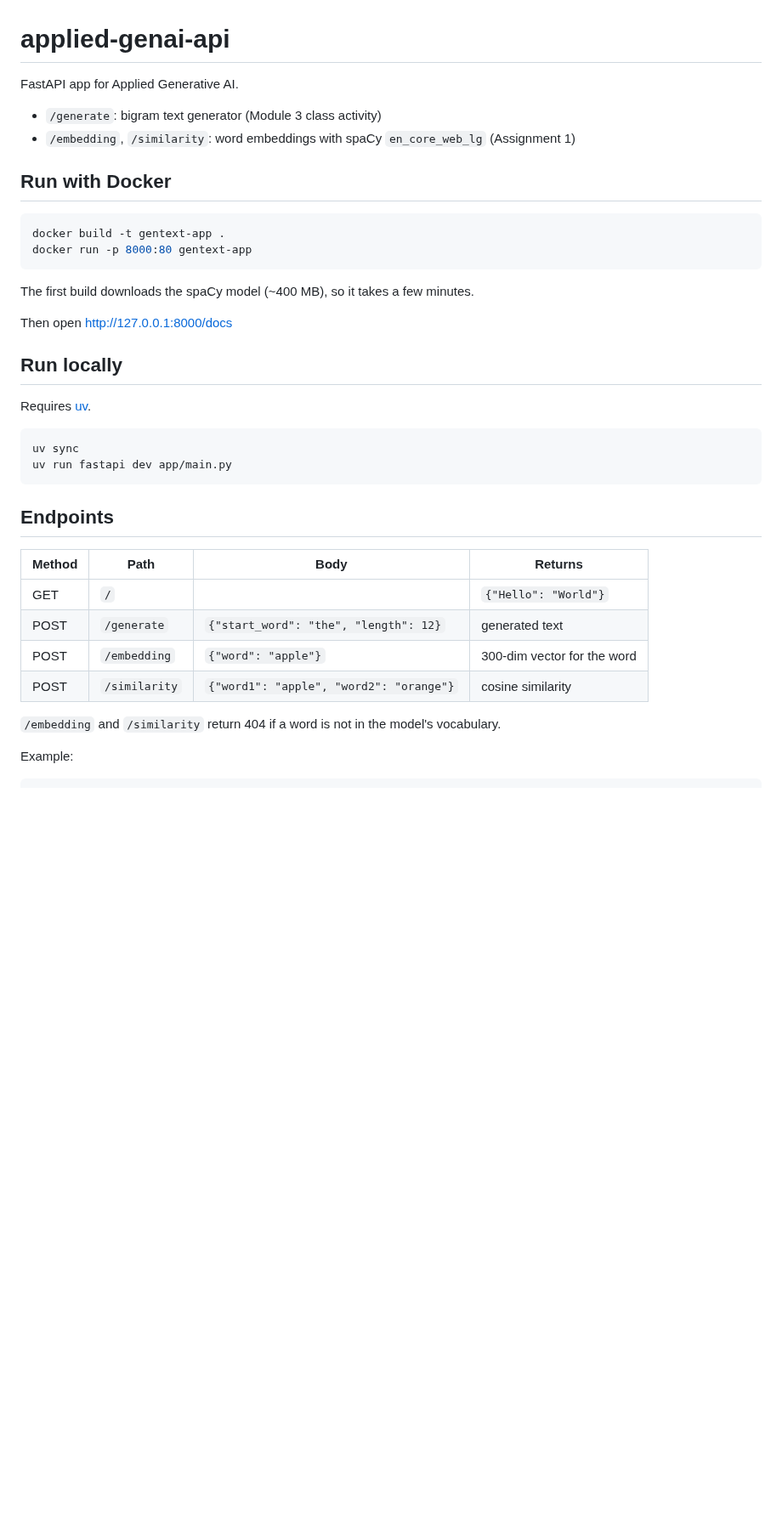
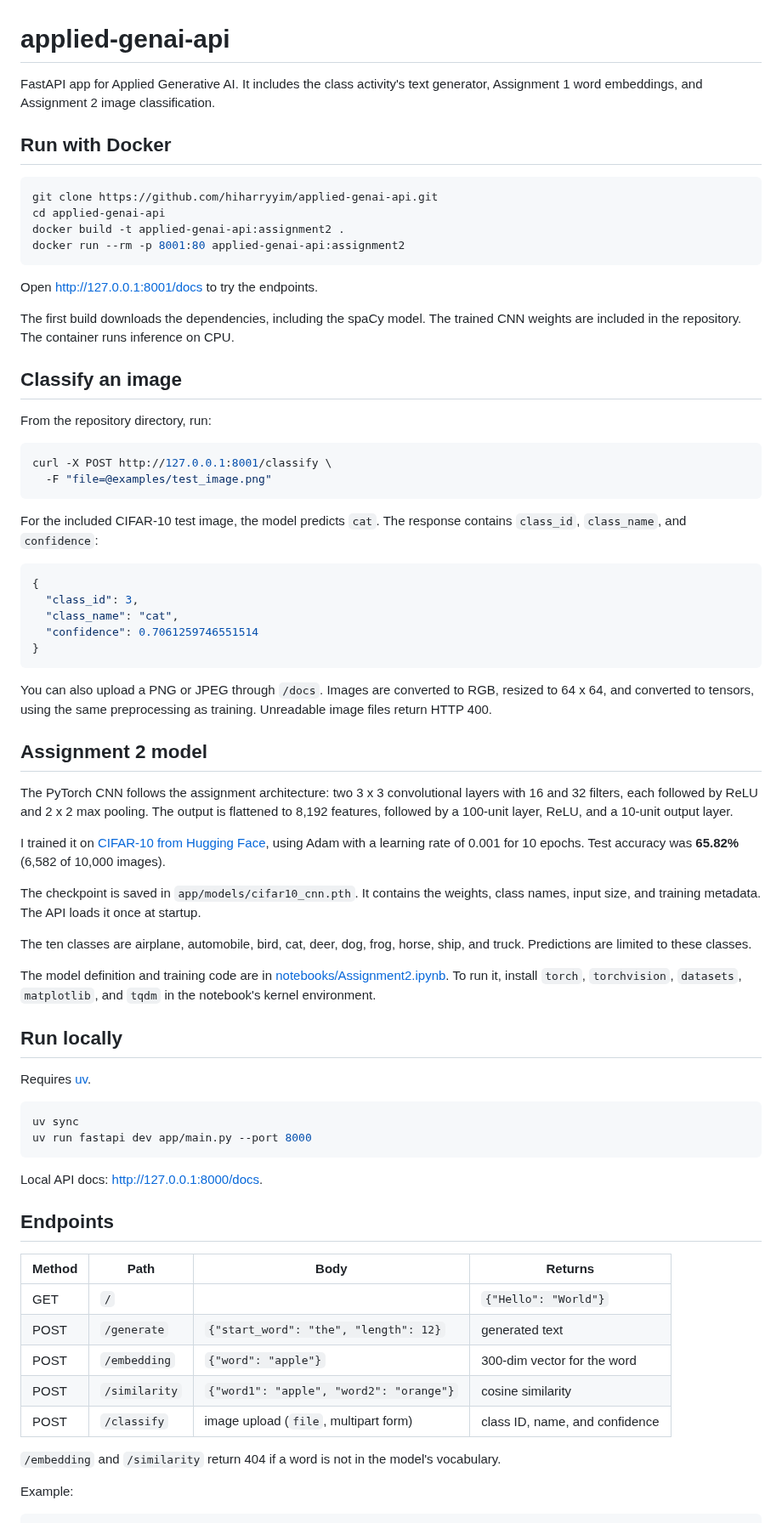
Before and after one commit to hiharryyim/applied-genai-api, a Markdown page: README.md, the part around the change. Shown at 85% size. Drawn GitHub-style; blank space fills up the shorter version.

Commit message:
Add Assignment 2 CNN classifier and Docker deployment

````diff
--- a/README.md
+++ b/README.md
@@ -1,20 +1,52 @@
 # applied-genai-api
 
-FastAPI app for Applied Generative AI.
-
-- `/generate`: bigram text generator (Module 3 class activity)
-- `/embedding`, `/similarity`: word embeddings with spaCy `en_core_web_lg` (Assignment 1)
+FastAPI app for Applied Generative AI. It includes the class activity's text generator, Assignment 1 word embeddings, and Assignment 2 image classification.
 
 ## Run with Docker
 
 ```bash
-docker build -t gentext-app .
-docker run -p 8000:80 gentext-app
+git clone https://github.com/hiharryyim/applied-genai-api.git
+cd applied-genai-api
+docker build -t applied-genai-api:assignment2 .
+docker run --rm -p 8001:80 applied-genai-api:assignment2
 ```
 
-The first build downloads the spaCy model (~400 MB), so it takes a few minutes.
+Open [http://127.0.0.1:8001/docs](http://127.0.0.1:8001/docs) to try the endpoints.
 
-Then open http://127.0.0.1:8000/docs
+The first build downloads the dependencies, including the spaCy model. The trained CNN weights are included in the repository. The container runs inference on CPU.
+
+## Classify an image
+
+From the repository directory, run:
+
+```bash
+curl -X POST http://127.0.0.1:8001/classify \
+  -F "file=@examples/test_image.png"
+```
+
+For the included CIFAR-10 test image, the model predicts `cat`. The response contains `class_id`, `class_name`, and `confidence`:
+
+```json
+{
+  "class_id": 3,
+  "class_name": "cat",
+  "confidence": 0.7061259746551514
+}
+```
+
+You can also upload a PNG or JPEG through `/docs`. Images are converted to RGB, resized to 64 x 64, and converted to tensors, using the same preprocessing as training. Unreadable image files return HTTP 400.
+
+## Assignment 2 model
+
+The PyTorch CNN follows the assignment architecture: two 3 x 3 convolutional layers with 16 and 32 filters, each followed by ReLU and 2 x 2 max pooling. The output is flattened to 8,192 features, followed by a 100-unit layer, ReLU, and a 10-unit output layer.
+
+I trained it on [CIFAR-10 from Hugging Face](https://huggingface.co/datasets/uoft-cs/cifar10), using Adam with a learning rate of 0.001 for 10 epochs. Test accuracy was **65.82%** (6,582 of 10,000 images).
+
+The checkpoint is saved in `app/models/cifar10_cnn.pth`. It contains the weights, class names, input size, and training metadata. The API loads it once at startup.
+
+The ten classes are airplane, automobile, bird, cat, deer, dog, frog, horse, ship, and truck. Predictions are limited to these classes.
+
+The model definition and training code are in [notebooks/Assignment2.ipynb](notebooks/Assignment2.ipynb). To run it, install `torch`, `torchvision`, `datasets`, `matplotlib`, and `tqdm` in the notebook's kernel environment.
 
 ## Run locally
 
@@ -22,8 +54,10 @@ Requires [uv](https://docs.astral.sh/uv/).
 
 ```bash
 uv sync
-uv run fastapi dev app/main.py
+uv run fastapi dev app/main.py --port 8000
 ```
+
+Local API docs: [http://127.0.0.1:8000/docs](http://127.0.0.1:8000/docs).
 
 ## Endpoints
 
@@ -33,6 +67,7 @@ uv run fastapi dev app/main.py
 | POST | `/generate` | `{"start_word": "the", "length": 12}` | generated text |
 | POST | `/embedding` | `{"word": "apple"}` | 300-dim vector for the word |
 | POST | `/similarity` | `{"word1": "apple", "word2": "orange"}` | cosine similarity |
+| POST | `/classify` | image upload (`file`, multipart form) | class ID, name, and confidence |
 
 `/embedding` and `/similarity` return 404 if a word is not in the model's vocabulary.
 
````
Also changed, not shown: examples/test_image.png (added), 8 other files.
